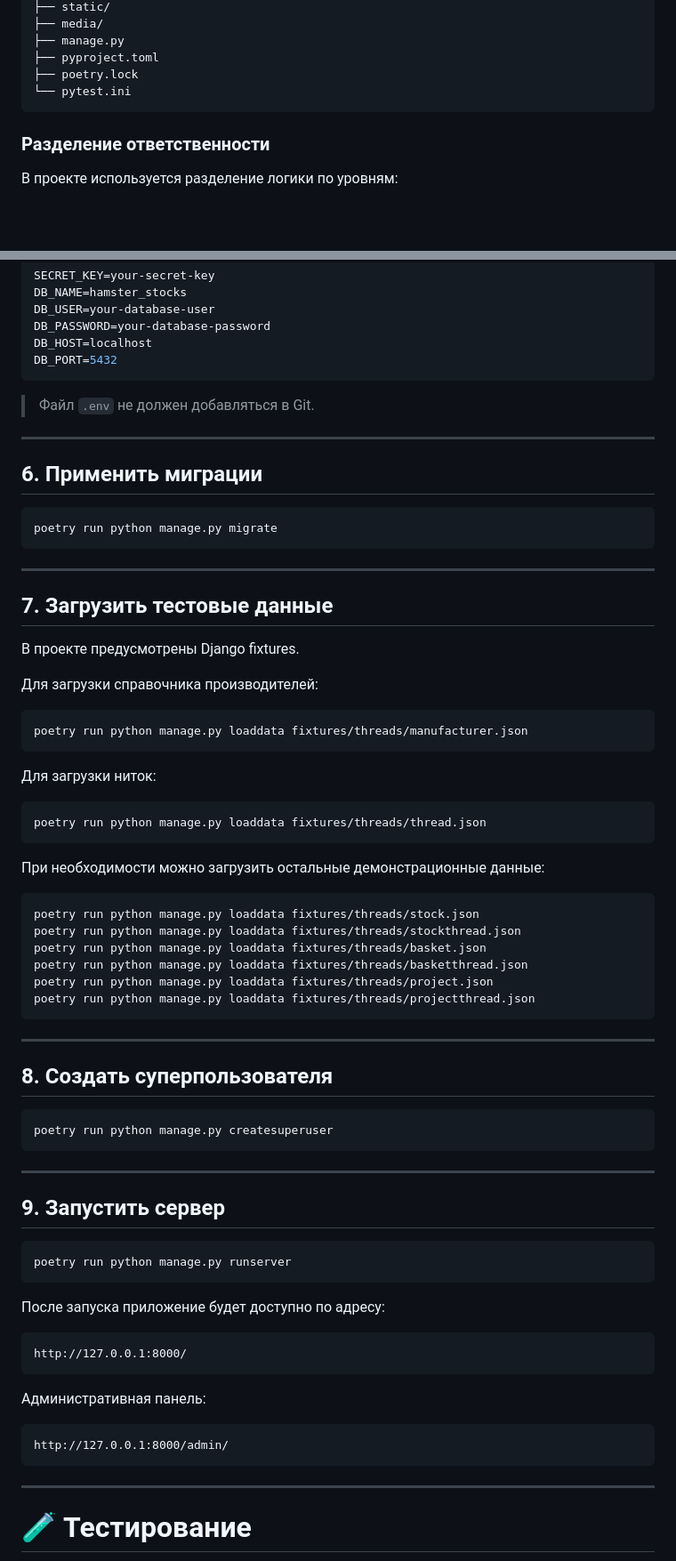
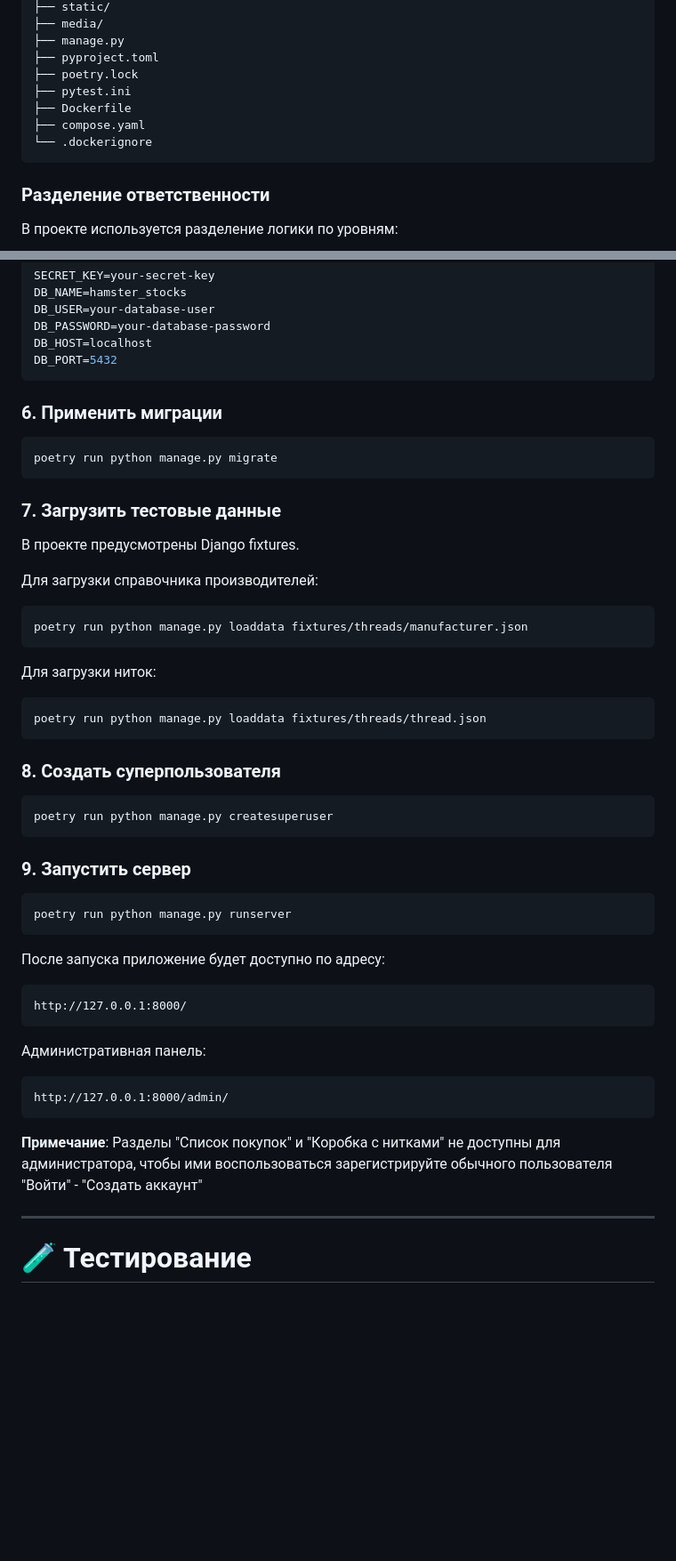
Before and after one commit to Vimpleks/django-hamster-stocks, a Markdown page: README.md, 2 parts joined by grey strips. Shown at 89% size. GitHub-like rendering; blank space fills up the shorter version.

````diff
--- a/README.md
+++ b/README.md
@@ -147,7 +148,10 @@ app/
 ├── manage.py
 ├── pyproject.toml
 ├── poetry.lock
-└── pytest.ini
+├── pytest.ini
+├── Dockerfile
+├── compose.yaml
+└── .dockerignore
 ```
 
 ### Разделение ответственности
@@ -516,19 +618,13 @@ DB_HOST=localhost
 DB_PORT=5432
 ```
 
-> Файл `.env` не должен добавляться в Git.
-
----
-
-## 6. Применить миграции
+### 6. Применить миграции
 
 ```bash
 poetry run python manage.py migrate
 ```
 
----
-
-## 7. Загрузить тестовые данные
+### 7. Загрузить тестовые данные
 
 В проекте предусмотрены Django fixtures.
 
@@ -544,28 +640,13 @@ poetry run python manage.py loaddata fixtures/threads/manufacturer.json
 poetry run python manage.py loaddata fixtures/threads/thread.json
 ```
 
-При необходимости можно загрузить остальные демонстрационные данные:
-
-```bash
-poetry run python manage.py loaddata fixtures/threads/stock.json
-poetry run python manage.py loaddata fixtures/threads/stockthread.json
-poetry run python manage.py loaddata fixtures/threads/basket.json
-poetry run python manage.py loaddata fixtures/threads/basketthread.json
-poetry run python manage.py loaddata fixtures/threads/project.json
-poetry run python manage.py loaddata fixtures/threads/projectthread.json
-```
-
----
-
-## 8. Создать суперпользователя
+### 8. Создать суперпользователя
 
 ```bash
 poetry run python manage.py createsuperuser
 ```
 
----
-
-## 9. Запустить сервер
+### 9. Запустить сервер
 
 ```bash
 poetry run python manage.py runserver
@@ -582,6 +663,8 @@ http://127.0.0.1:8000/
 ```text
 http://127.0.0.1:8000/admin/
 ```
+
+**Примечание**: Разделы "Список покупок" и "Коробка с нитками" не доступны для администратора, чтобы ими воспользоваться зарегистрируйте обычного пользователя "Войти" - "Создать аккаунт"
 
 ---
 
````
Also changed, not shown: other parts of README.md (+127 -21 lines).
